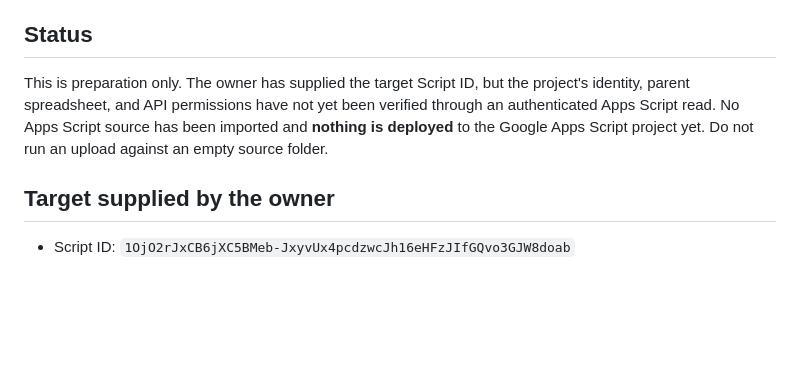
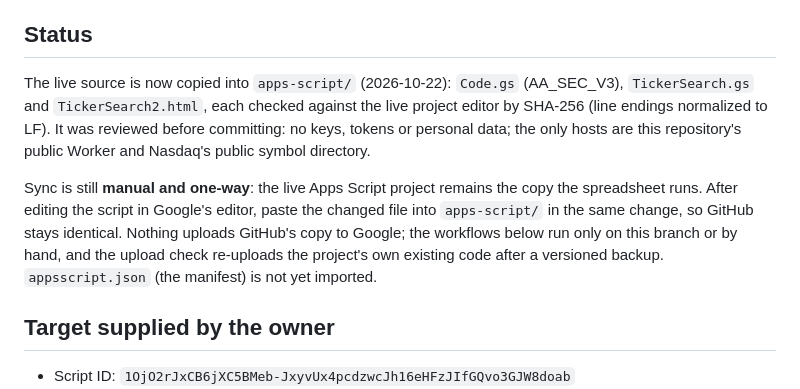
Before and after one commit to raffialwasof1999-sketch/Analizer42worker, a Markdown page: docs/apps-script-sync.md, the part around the change. Drawn GitHub-style; blank space fills up the shorter version.

```diff
--- a/docs/apps-script-sync.md
+++ b/docs/apps-script-sync.md
@@ -3,7 +3,9 @@
 Goal: keep the spreadsheet's existing Refresh flow and dashboard untouched, while managing its bound Apps Script source alongside the SEC Worker in GitHub.
 
 ## Status
-This is preparation only. The owner has supplied the target Script ID, but the project's identity, parent spreadsheet, and API permissions have not yet been verified through an authenticated Apps Script read. No Apps Script source has been imported and **nothing is deployed** to the Google Apps Script project yet. Do not run an upload against an empty source folder.
+The live source is now copied into `apps-script/` (2026-10-22): `Code.gs` (AA_SEC_V3), `TickerSearch.gs` and `TickerSearch2.html`, each checked against the live project editor by SHA-256 (line endings normalized to LF). It was reviewed before committing: no keys, tokens or personal data; the only hosts are this repository's public Worker and Nasdaq's public symbol directory.
+
+Sync is still **manual and one-way**: the live Apps Script project remains the copy the spreadsheet runs. After editing the script in Google's editor, paste the changed file into `apps-script/` in the same change, so GitHub stays identical. Nothing uploads GitHub's copy to Google; the workflows below run only on this branch or by hand, and the upload check re-uploads the project's own existing code after a versioned backup. `appsscript.json` (the manifest) is not yet imported.
 
 ## Target supplied by the owner
 - Script ID: `1OjO2rJxCB6jXC5BMeb-JxyvUx4pcdzwcJh16eHFzJIfGQvo3GJW8doab`
```
Also changed, not shown: apps-script/README.md (added, +28 -0 lines).
